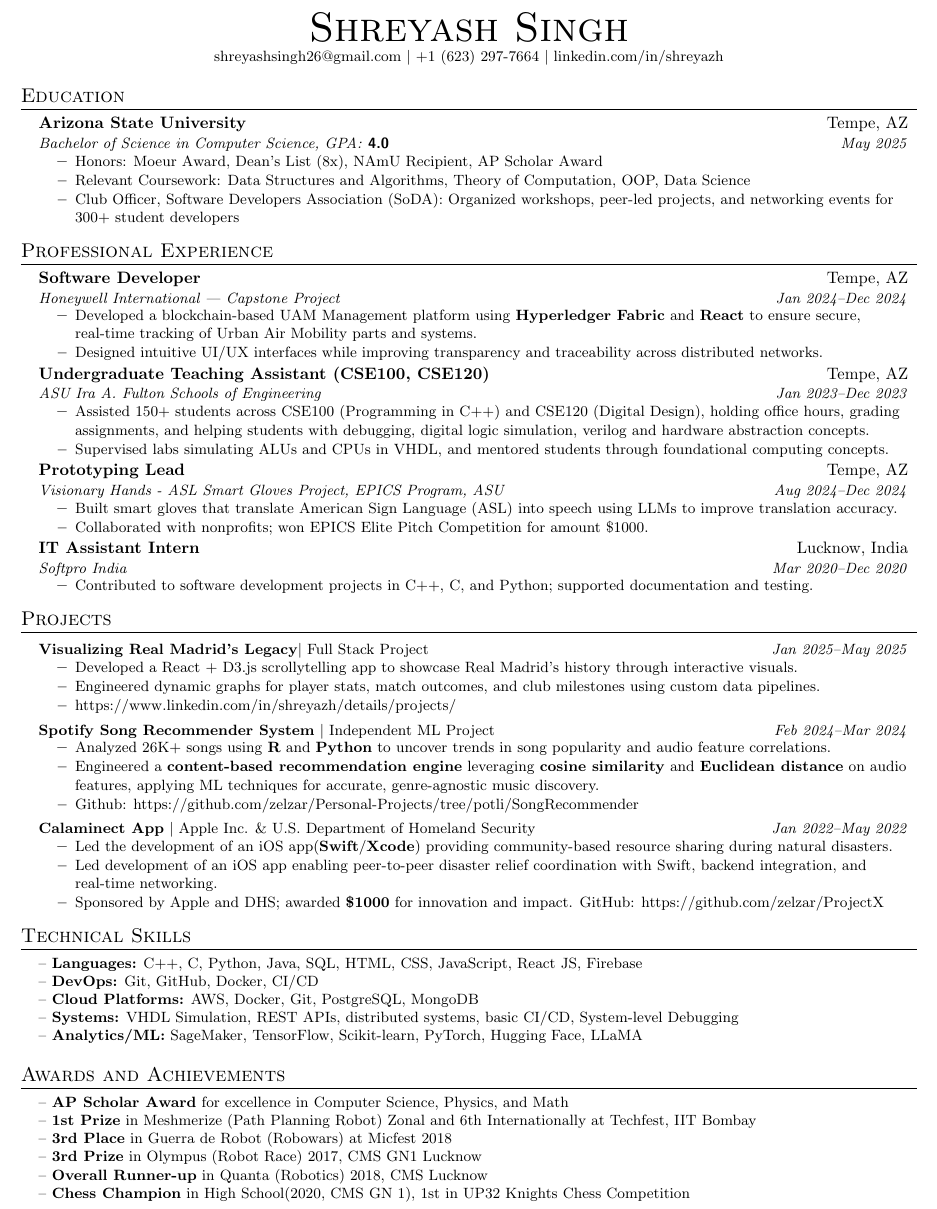
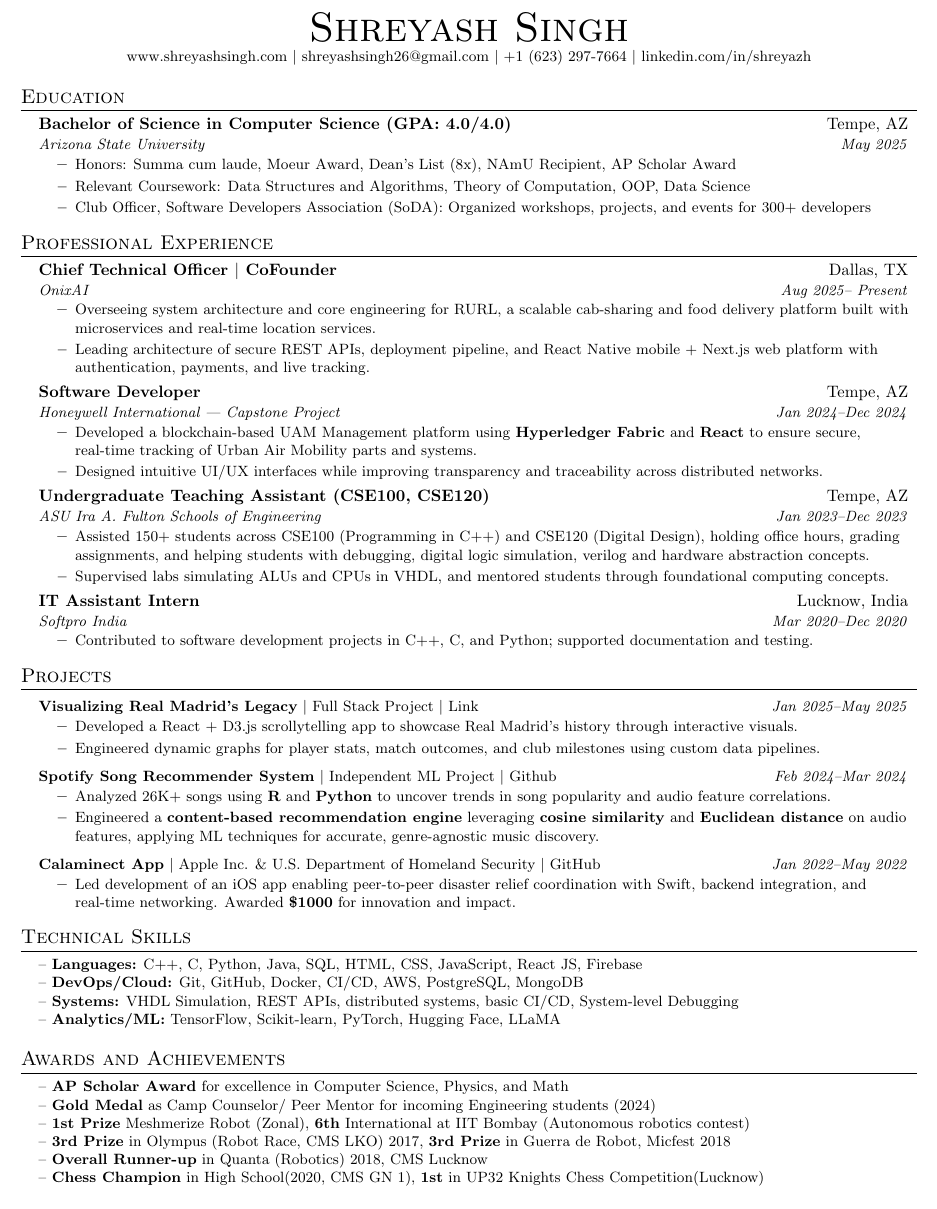
Before and after one commit to zelzar/Resume_Latex, a LaTeX CV (resume_Singh.tex): part of the page, cut so that both start at the same text. Compiled offline with pdfLaTeX.

Commit message:
added onixAI position

```diff
--- a/resume_Singh.tex
+++ b/resume_Singh.tex
@@ -72,7 +72,7 @@
 %----------HEADING----------
 \begin{center}
     {\Huge \scshape Shreyash Singh} \\ \vspace{1pt}
-    \small \href{mailto:shreyashsingh26@gmail.com}{shreyashsingh26@gmail.com} $\vert$ +1 (623) 297-7664 $\vert$
+    \small \href{www.shreyashsingh.com}{www.shreyashsingh.com} $\vert$ \href{mailto:shreyashsingh26@gmail.com}{shreyashsingh26@gmail.com} $\vert$ +1 (623) 297-7664 $\vert$
     \href{https://linkedin.com/in/shreyazh}{linkedin.com/in/shreyazh}
 \end{center}
 
@@ -80,18 +80,29 @@
 \section{Education}
   \resumeSubHeadingListStart
     \resumeSubheading
-      {Arizona State University}{Tempe, AZ}
-      {Bachelor of Science in Computer Science, GPA: \textbf{\textsf{4.0}}}{May 2025}
+      {Bachelor of Science in Computer Science (GPA: 4.0/4.0)}{Tempe, AZ}
+      {Arizona State University }{May 2025}
       \resumeItemListStart
-        \resumeItem{Honors: Moeur Award, Dean’s List (8x), NAmU Recipient, AP Scholar Award}
+        \resumeItem{Honors: Summa cum laude, Moeur Award, Dean’s List (8x), NAmU Recipient, AP Scholar Award}
         \resumeItem{Relevant Coursework: Data Structures and Algorithms, Theory of Computation, OOP, Data Science}
-        \resumeItem{Club Officer, Software Developers Association (SoDA): Organized workshops, peer-led projects, and networking events for 300+ student developers}
+        \resumeItem{Club Officer, Software Developers Association (SoDA): Organized workshops, projects, and events for 300+ developers}
         \resumeItemListEnd
   \resumeSubHeadingListEnd
 
 %-----------EXPERIENCE-----------
+
+
 \section{Professional Experience}
   \resumeSubHeadingListStart
+
+  \resumeSubheading
+      {Chief Technical Officer $\vert$ CoFounder}{Dallas, TX}
+      {OnixAI}{Aug 2025-- Present}
+      \resumeItemListStart
+        \resumeItem{Overseeing system architecture and core engineering for RURL, a scalable cab-sharing and food delivery platform built with microservices and real-time location services.}
+        \resumeItem{Leading architecture of secure REST APIs, deployment pipeline, and React Native mobile + Next.js web platform with authentication, payments, and live tracking.}
+      \resumeItemListEnd
+
     \resumeSubheading
       {Software Developer }{Tempe, AZ}
       {Honeywell International | Capstone Project}{Jan 2024--Dec 2024}
@@ -110,14 +121,6 @@
       \resumeItemListEnd
 
     \resumeSubheading
-      {Prototyping Lead }{Tempe, AZ}
-      {Visionary Hands - ASL Smart Gloves Project, EPICS Program, ASU}{Aug 2024--Dec 2024}
-      \resumeItemListStart
-        \resumeItem{Built smart gloves that translate American Sign Language (ASL) into speech using LLMs to improve translation accuracy.}
-        \resumeItem{Collaborated with nonprofits; won EPICS Elite Pitch Competition for amount \$1000.}
-      \resumeItemListEnd
-
-    \resumeSubheading
       {IT Assistant Intern}{Lucknow, India}
       {Softpro India}{Mar 2020--Dec 2020}
       \resumeItemListStart
@@ -130,40 +133,35 @@
   \resumeSubHeadingListStart
 
     \resumeProjectHeading
-      {\textbf{Visualizing Real Madrid's Legacy}$\vert$ Full Stack Project}{Jan 2025--May 2025}
-      \resumeItemListStart
-        \resumeItem{Developed a React + D3.js scrollytelling app to showcase Real Madrid’s history through interactive visuals.}
-        \resumeItem{Engineered dynamic graphs for player stats, match outcomes, and club milestones using custom data pipelines.}
-        \resumeItem{https://www.linkedin.com/in/shreyazh/details/projects/}
-        \resumeItemListEnd
+      {\textbf{Visualizing Real Madrid's Legacy} $\vert$ Full Stack Project $\vert$ \href{https://www.linkedin.com/in/shreyazh/details/projects/}{Link}}{Jan 2025--May 2025}
+        \resumeItemListStart
+          \resumeItem{Developed a React + D3.js scrollytelling app to showcase Real Madrid’s history through interactive visuals.}
+          \resumeItem{Engineered dynamic graphs for player stats, match outcomes, and club milestones using custom data pipelines.}
+          \resumeItemListEnd
 
     \resumeProjectHeading
-      {\textbf{Spotify Song Recommender System} $\vert$ Independent ML Project}{Feb 2024--Mar 2024}
+      {\textbf{Spotify Song Recommender System} $\vert$ Independent ML Project $\vert$ \href{https://github.com/zelzar/Personal-Projects/tree/potli/SongRecommender}{Github}}{Feb 2024--Mar 2024}
         \resumeItemListStart
           \resumeItem{Analyzed 26K+ songs using \textbf{R} and \textbf{Python} to uncover trends in song popularity and audio feature correlations.}
           \resumeItem{Engineered a \textbf{content-based recommendation engine} leveraging \textbf{cosine similarity} and \textbf{Euclidean distance} on audio features, applying ML techniques for accurate, genre-agnostic music discovery.}
-          \resumeItem{Github: https://github.com/zelzar/Personal-Projects/tree/potli/SongRecommender}
-        \resumeItemListEnd
+         \resumeItemListEnd
 
     \resumeProjectHeading
-      {\textbf{Calaminect App} $\vert$ Apple Inc. \& U.S. Department of Homeland Security}{Jan 2022--May 2022}
+      {\textbf{Calaminect App} $\vert$ Apple Inc. \& U.S. Department of Homeland Security $\vert$ \href{https://github.com/zelzar/ProjectX}{GitHub}}{Jan 2022--May 2022}
       \resumeItemListStart
-        \resumeItem{Led the development of an iOS app(\textbf{Swift}/\textbf{Xcode}) providing  community-based resource sharing during natural disasters.}
-        \resumeItem{Led development of an iOS app enabling peer-to-peer disaster relief coordination with Swift, backend integration, and real-time networking.}
-        \resumeItem{Sponsored by Apple and DHS; awarded \textbf{\$1000} for innovation and impact. GitHub: https://github.com/zelzar/ProjectX}
+        \resumeItem{Led development of an iOS app enabling peer-to-peer disaster relief coordination with Swift, backend integration, and real-time networking. Awarded \textbf{\$1000} for innovation and impact.}
       \resumeItemListEnd
+  \resumeSubHeadingListEnd
 
-  \resumeSubHeadingListEnd
 
 %-----------SKILLS-----------
 \section{Technical Skills}
 \begin{itemize}[leftmargin=0.15in, label={}]
   \small{\item{
     – \textbf{Languages:} C++, C, Python, Java, SQL, HTML, CSS, JavaScript, React JS, Firebase \\
-    – \textbf{DevOps:} Git, GitHub, Docker, CI/CD \\
-    – \textbf{Cloud Platforms:} AWS, Docker, Git, PostgreSQL, MongoDB \\
+    – \textbf{DevOps/Cloud:} Git, GitHub, Docker, CI/CD, AWS, PostgreSQL, MongoDB \\
     – \textbf{Systems:} VHDL Simulation, REST APIs, distributed systems, basic CI/CD, System-level Debugging \\
-    – \textbf{Analytics/ML:} SageMaker, TensorFlow, Scikit-learn, PyTorch, Hugging Face, LLaMA \\
+    – \textbf{Analytics/ML:} TensorFlow, Scikit-learn, PyTorch, Hugging Face, LLaMA \\
   }}
 \end{itemize}
 
@@ -172,11 +170,11 @@
 \begin{itemize}[leftmargin=0.15in, label={}]
   \small{\item{
     – \textbf{AP Scholar Award} for excellence in Computer Science, Physics, and Math \\
-    – \textbf{1st Prize} in Meshmerize (Path Planning Robot) Zonal and 6th Internationally at Techfest, IIT Bombay \\
-    – \textbf{3rd Place} in Guerra de Robot (Robowars) at Micfest 2018 \\
-    – \textbf{3rd Prize} in Olympus (Robot Race) 2017, CMS GN1 Lucknow \\
+    – \textbf{Gold Medal} as Camp Counselor/ Peer Mentor for incoming Engineering students (2024) \\
+    – \textbf{1st Prize} Meshmerize Robot (Zonal), \textbf{6th} International at IIT Bombay (Autonomous robotics contest) \\
+    – \textbf{3rd Prize} in Olympus (Robot Race, CMS LKO) 2017, \textbf{3rd Prize} in Guerra de Robot, Micfest 2018\\
     – \textbf{Overall Runner-up} in Quanta (Robotics) 2018, CMS Lucknow \\
-    – \textbf{Chess Champion} in High School(2020, CMS GN 1), 1st in UP32 Knights Chess Competition\\
+    – \textbf{Chess Champion} in High School(2020, CMS GN 1), \textbf{1st} in UP32 Knights Chess Competition(Lucknow)\\
   }}
 \end{itemize}
 
```
Also changed, not shown: resume_Singh.pdf, 5 other files.
